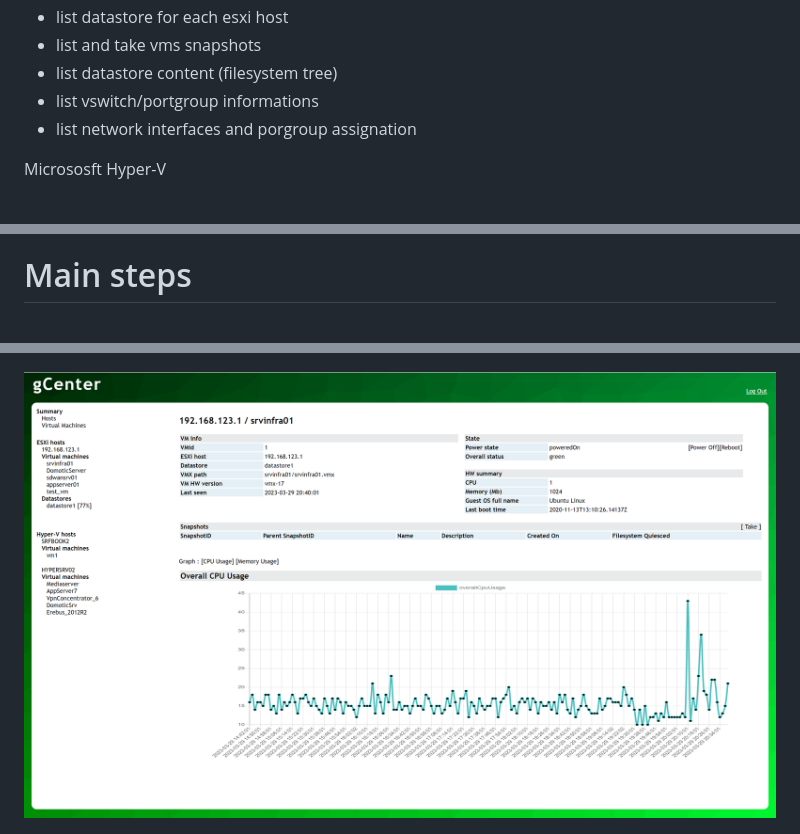
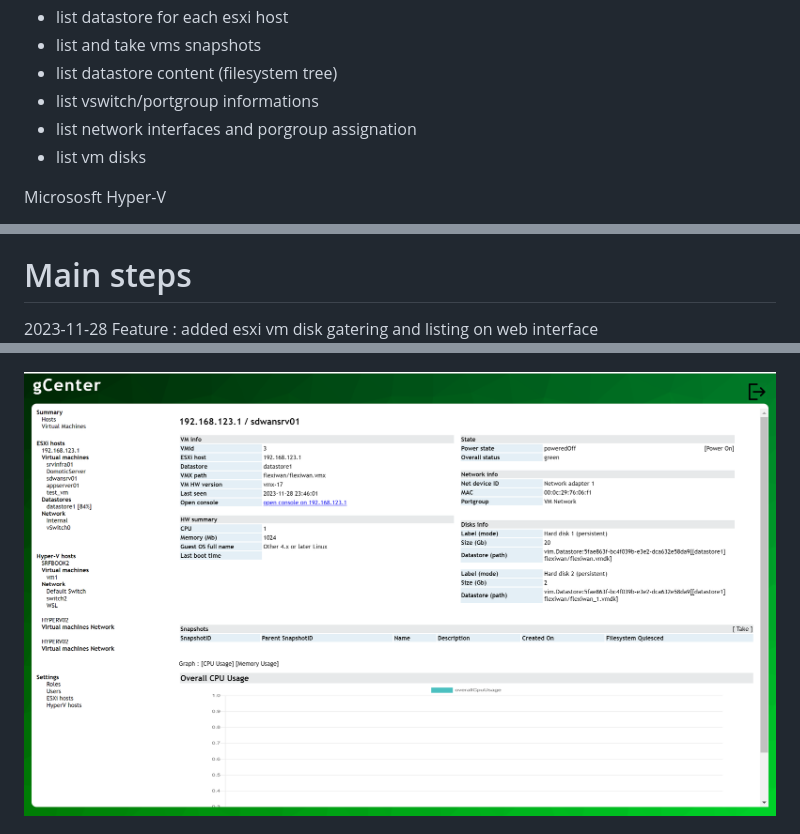
Before and after one commit to gcaglio/gCenter, a Markdown page: README.md, 3 parts joined by grey strips. Rendered like a GitHub page; pictures changed too: docs/images/gCenter_show_esxi_vm.png.

Commit message:
Fix jsonificator for typed-nodes and added esxi disk gathering and display

```diff
--- a/README.md
+++ b/README.md
@@ -120,6 +120,7 @@ Vmware ESXI
   - list datastore content (filesystem tree)
   - list vswitch/portgroup informations
   - list network interfaces and porgroup assignation
+  - list vm disks
 
 Micrososft Hyper-V
   - hyperv-wmi-http-adapter-service windows service to interface WMI
@@ -133,6 +134,7 @@ Micrososft Hyper-V
   - check vm cpu and memory statistics/graphs
 
 # Main steps
+2023-11-28 Feature : added esxi vm disk gatering and listing on web interface<br/>
 2023-10-23 Feature : added hyper-v host creation/deletion from web interface<br/>
 2023-10-22 Feature : update Hyper-V wmi agent to version 1.0.7 with vm network port and vswitch informations (require updating .exe file on all Hyper-V hosts)<br/>
 2023-10-16 Feature : added virtualswitch listing on Hyper-V wmi agent (require updating .exe file on all Hyper-V hosts)<br/>
```
Also changed, not shown: 4 other files.
